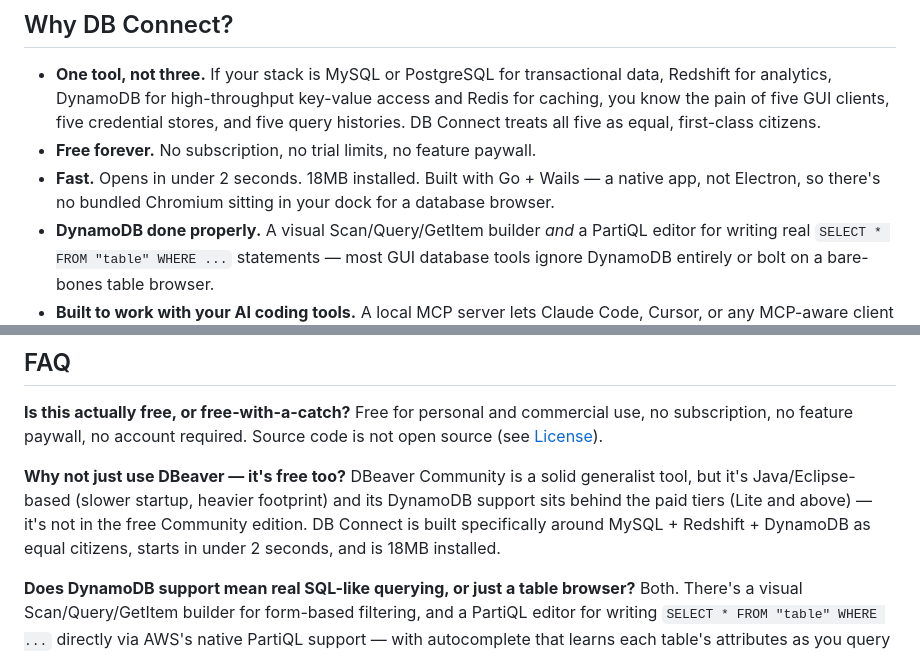
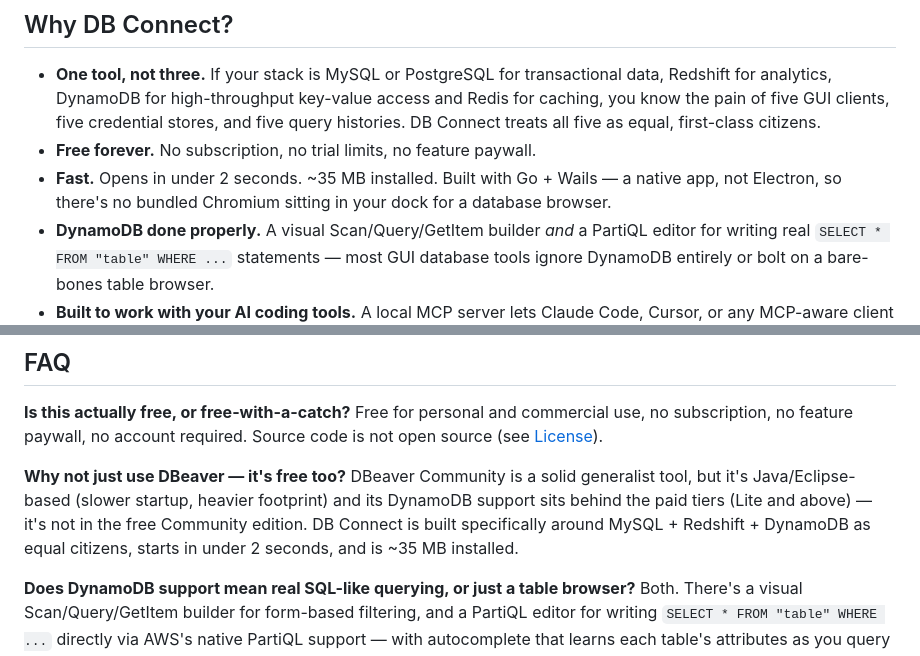
Before and after one commit to shubhesh07/db-connect, a Markdown page: README.md, 2 parts joined by grey strips. Drawn GitHub-style.

Commit message:
docs: guide and comparison links, installed size

```diff
--- a/README.md
+++ b/README.md
@@ -22,7 +25,7 @@ Full manual-download links (DMG, portable ZIPs) are in [Manual downloads](#manua
 
 - **One tool, not three.** If your stack is MySQL or PostgreSQL for transactional data, Redshift for analytics, DynamoDB for high-throughput key-value access and Redis for caching, you know the pain of five GUI clients, five credential stores, and five query histories. DB Connect treats all five as equal, first-class citizens.
 - **Free forever.** No subscription, no trial limits, no feature paywall.
-- **Fast.** Opens in under 2 seconds. 18MB installed. Built with Go + Wails — a native app, not Electron, so there's no bundled Chromium sitting in your dock for a database browser.
+- **Fast.** Opens in under 2 seconds. ~35 MB installed. Built with Go + Wails — a native app, not Electron, so there's no bundled Chromium sitting in your dock for a database browser.
 - **DynamoDB done properly.** A visual Scan/Query/GetItem builder *and* a PartiQL editor for writing real `SELECT * FROM "table" WHERE ...` statements — most GUI database tools ignore DynamoDB entirely or bolt on a bare-bones table browser.
 - **Built to work with your AI coding tools.** A local MCP server lets Claude Code, Cursor, or any MCP-aware client query your already-open connections directly — schema, read-only queries, gated behind a per-install auth token, an explicit connection allow-list, and time-bounded write grants.
 - **No cloud sync, no telemetry.** Credentials are AES-256-GCM encrypted with the key in your OS keychain. Nothing you connect to or query ever leaves your machine.
@@ -177,7 +180,7 @@ Reordered toward the broadest database-client market first:
 Free for personal and commercial use, no subscription, no feature paywall, no account required. Source code is not open source (see [License](#license)).
 
 **Why not just use DBeaver — it's free too?**
-DBeaver Community is a solid generalist tool, but it's Java/Eclipse-based (slower startup, heavier footprint) and its DynamoDB support sits behind the paid tiers (Lite and above) — it's not in the free Community edition. DB Connect is built specifically around MySQL + Redshift + DynamoDB as equal citizens, starts in under 2 seconds, and is 18MB installed.
+DBeaver Community is a solid generalist tool, but it's Java/Eclipse-based (slower startup, heavier footprint) and its DynamoDB support sits behind the paid tiers (Lite and above) — it's not in the free Community edition. DB Connect is built specifically around MySQL + Redshift + DynamoDB as equal citizens, starts in under 2 seconds, and is ~35 MB installed.
 
 **Does DynamoDB support mean real SQL-like querying, or just a table browser?**
 Both. There's a visual Scan/Query/GetItem builder for form-based filtering, and a PartiQL editor for writing `SELECT * FROM "table" WHERE ...` directly via AWS's native PartiQL support — with autocomplete that learns each table's attributes as you query it.
```
Also changed, not shown: other parts of README.md (+3 -0 lines).
